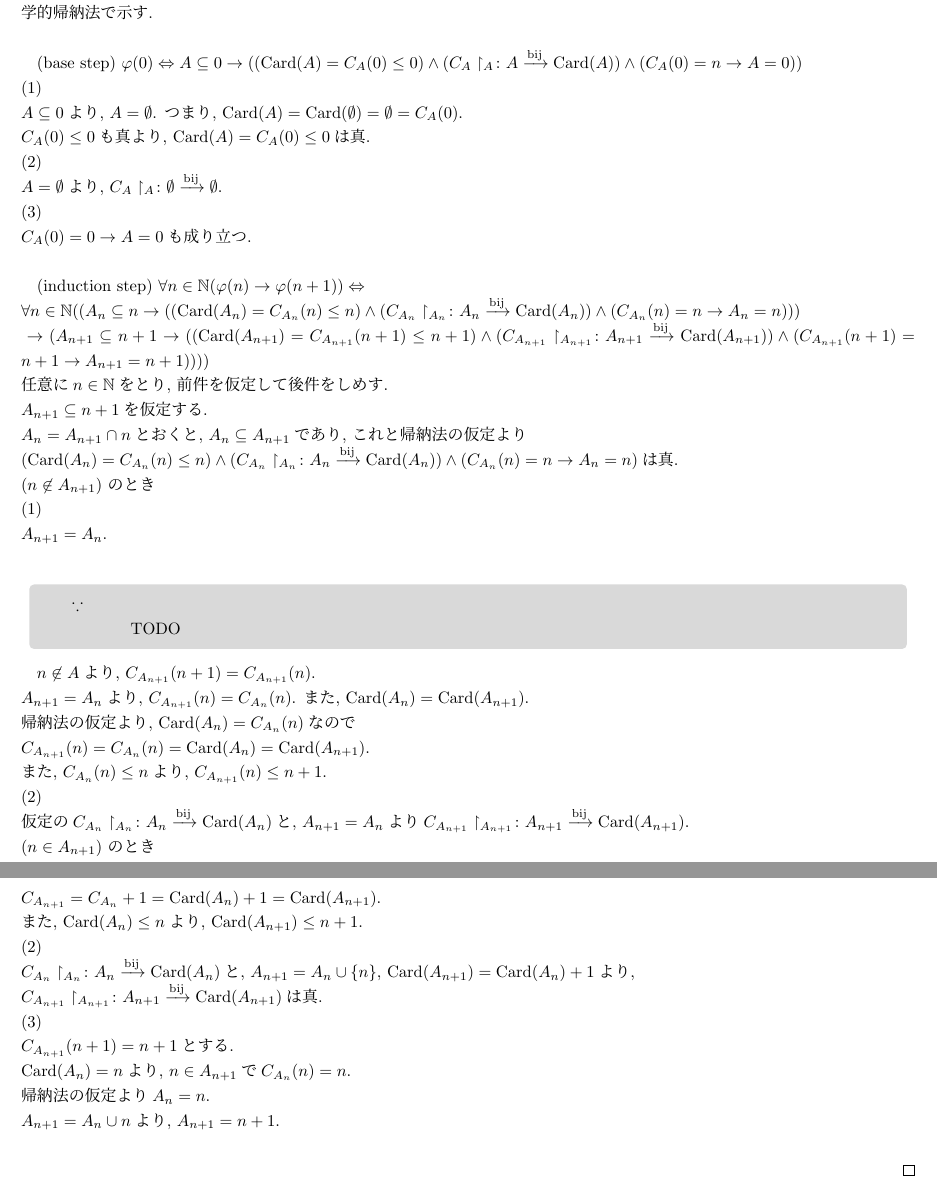
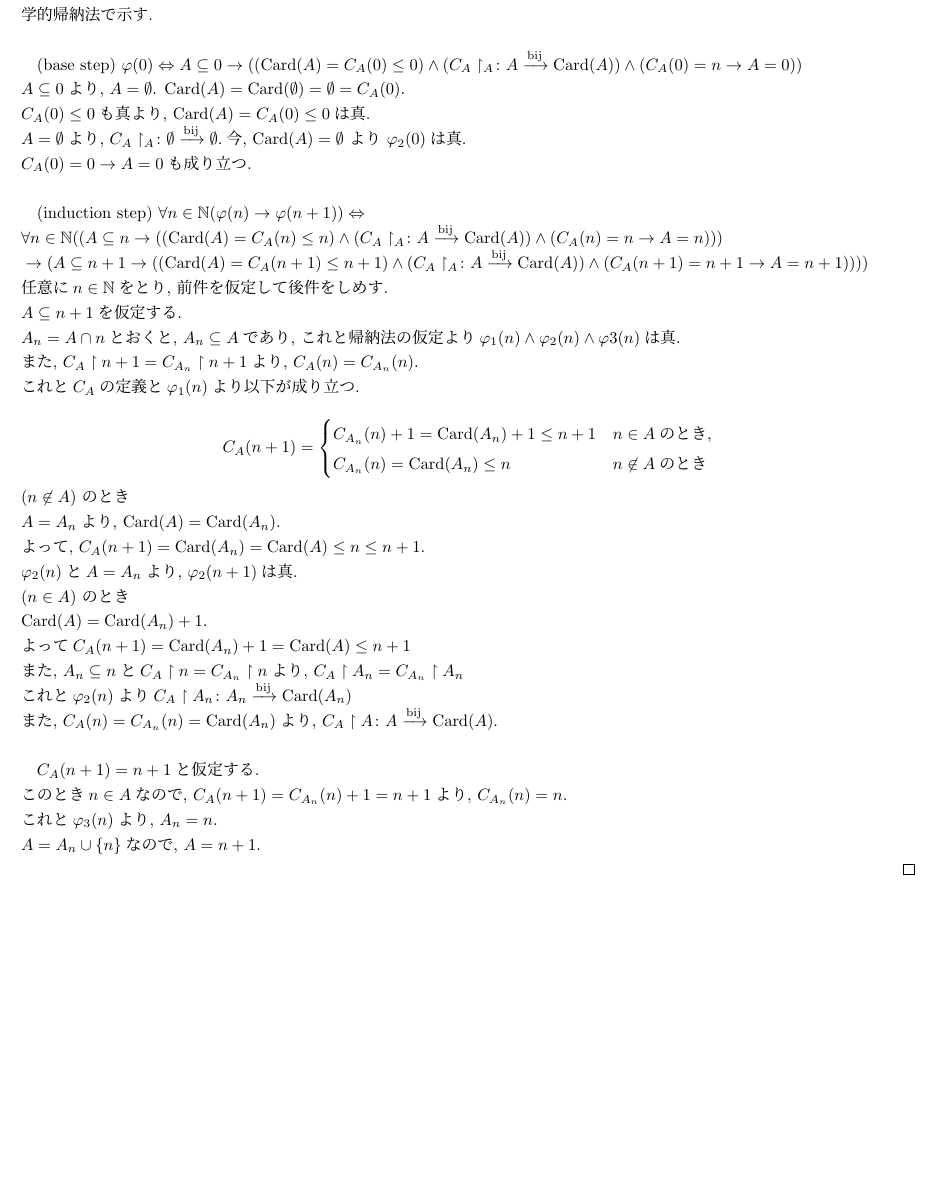
Before and after one commit to Ichida333/math_card, a LaTeX document (main.tex, which reads chapter6.tex, preamble.tex): two parts of pages 4 and 5 of 6 before the commit and part of page 4 of 5 after it, the two joined at a grey line, cut so that both start at the same text, the shorter picture padded with empty space. Compiled offline with upLaTeX and dvipdfmx.

Commit message:
7.1.5.1 fixed

```diff
--- a/chapter6.tex
+++ b/chapter6.tex
@@ -141,73 +141,62 @@ $\BijectionMap{h}{n}{\mathbb{N} \setminus \{m\}}$\\
 
 (base step) $\varphi (0) \Leftrightarrow A \subseteq 0 \rightarrow ((\operatorname{Card}(A)=C_A(0) \leq 0) \land (\BijectionMap{C_A\restriction_{{A}}}{A}{\operatorname{Card}(A)})
  \land (C_A(0) = n \rightarrow A=0)) $ \\
-(1) \\
 $A \subseteq 0$より,
 $A=\emptyset$.
-つまり,
 $\operatorname{Card}(A)=\operatorname{Card}(\emptyset)=\emptyset=C_A(0)$.\\
 $C_A(0)\leq 0$も真より,
 $\operatorname{Card}(A)=C_A(0) \leq 0$は真.\\
-(2)\\
 $A=\emptyset$より,
-$\BijectionMap{C_A\restriction_{{A}}}{\emptyset}{\emptyset}$.\\
-(3)\\
+$\BijectionMap{C_A\restriction_{{A}}}{\emptyset}{\emptyset}$.今,
+$\Card{A} = \emptyset$ より $\varphi_2(0)$は真.\\
 $C_A(0)=0\rightarrow A=0$も成り立つ.\\
 
 (induction step) $\forall n \in \mathbb{N} ( \varphi (n) \rightarrow \varphi (n+1)) \Leftrightarrow$ \\
-$\forall n\in\mathbb{N} ((A_n \subseteq n \rightarrow ((\operatorname{Card}(A_n) = C_{A_n}(n) \leq n) \land (\BijectionMap{C_{A_n}\restriction_{{A_n}}}{A_n}{\operatorname{Card}(A_n)})
-\land (C_{A_n}(n) = n \rightarrow A_n=n))) \\
- \rightarrow (A_{n+1} \subseteq n+1 \rightarrow ((\operatorname{Card}(A_{n+1})=C_{A_{n+1}}(n+1) \leq n+1) \land (\BijectionMap{C_{A_{n+1}}\restriction_{{A_{n+1}}}}{A_{n+1}}{\operatorname{Card}(A_{n+1})})
- \land (C_{A_{n+1}}(n+1) = n+1 \rightarrow A_{n+1}=n+1))))$\\
+$\forall n\in\mathbb{N} ((A \subseteq n \rightarrow ((\operatorname{Card}(A) = C_A(n) \leq n) \land (\BijectionMap{C_{A}\restriction_{{A}}}{A}{\operatorname{Card}(A)})
+\land (C_A(n) = n \rightarrow A=n))) \\
+ \rightarrow (A \subseteq n+1 \rightarrow ((\operatorname{Card}(A)=C_{A}(n+1) \leq n+1) \land (\BijectionMap{C_{A}\restriction_{{A}}}{A}{\operatorname{Card}(A)})
+ \land (C_{A}(n+1) = n+1 \rightarrow A=n+1))))$\\
  任意に$n\in\mathbb{N}$をとり,
  前件を仮定して後件をしめす.\\
- $A_{n+1} \subseteq n+1$を仮定する.\\
- $A_n=A_{n+1}\cap n$とおくと,
- $A_n \subseteq A_{n+1}$であり,
- これと帰納法の仮定より\\
- $(\operatorname{Card}(A_n) = C_{A_n}(n) \leq n) \land (\BijectionMap{C_{A_n}\restriction_{{A_n}}}{A_n}{\operatorname{Card}(A_n)})\land (C_{A_n}(n) = n \rightarrow A_n=n)$は真.\\
- ($n \not\in A_{n+1}$) のとき\\
- (1) \\
- $A_{n+1}=A_n$.\\
- \begin{sub-block}{{\boldmath $\because$}\,}
- \begin{itemize}
- \item[] \hspace{-0.5cm} \\
-   TODO
- \end{itemize}
- \end{sub-block}
- $n \not\in A$より,
- $C_{A_{n+1}}(n+1) = C_{A_{n+1}}(n)$.\\
- $A_{n+1} = A_n$より,
- $C_{A_{n+1}}(n) = C_{A_n}(n)$.
+ $A \subseteq n+1$を仮定する.\\
+ $A_n=A\cap n$とおくと,
+ $A_n \subseteq A$であり,
+ これと帰納法の仮定より$\varphi_1(n) \land \varphi_2(n) \land \varphi 3(n)$は真.\\
  また,
- $\operatorname{Card}(A_n) = \operatorname{Card}(A_{n+1})$.\\
- 帰納法の仮定より,
- $\operatorname{Card}(A_n) = C_{A_n}(n)$なので\\
- $C_{A_{n+1}}(n) = C_{A_n}(n) = \operatorname{Card}(A_n) = \operatorname{Card}(A_{n+1})$.\\
+ $C_A \restriction {n+1} = C_{A_n} \restriction {n+1}$より,
+ $C_A(n) = C_{A_n}(n)$.\\
+ これと$C_A$の定義と$\varphi_1 (n)$より以下が成り立つ.\\
+  \begin{equation*}
+    C_A(n + 1)=
+    \begin{cases}
+     C_{A_n}(n) + 1 =  \operatorname{Card}(A_n) + 1 \leq n + 1& n \in A\text{のとき},\\
+     C_{A_n}(n) = \operatorname{Card}(A_n) \leq n  & n \not\in A \text{のとき}
+    \end{cases}
+  \end{equation*}
+ ($n \not\in A$) のとき\\
+ $A=A_n$より,
+ $\operatorname{Card}(A) = \operatorname{Card}(A_n).$\\
+ よって,
+ $C_A(n+1) = \operatorname{Card}(A_n) = \operatorname{Card}(A) \leq n \leq n+1.$\\
+ $\varphi_2 (n)$と$A=A_n$より,
+ $\varphi_2 (n+1)$は真.\\
+ ($n \in A$) のとき\\
+ $\operatorname{Card}(A) = \operatorname{Card}(A_n) + 1.$\\
+ よって$C_A(n+1) = \operatorname{Card}(A_n) + 1 = \operatorname{Card}(A) \leq n+1$\\
  また,
- $C_{A_n}(n) \leq n$より,
- $C_{A_{n+1}}(n) \leq n+1$.\\
- (2) \\
- 仮定の$\BijectionMap{C_{A_n}\restriction_{{A_n}}}{A_n}{\operatorname{Card}(A_n)}$と,
- $A_{n+1}=A_n$より$\BijectionMap{C_{A_{n+1}}\restriction_{{A_{n+1}}}}{A_{n+1}}{\operatorname{Card}(A_{n+1})}$.\\
- ($n \in A_{n+1}$) のとき\\
- (1) \\
- $C_{A_{n+1}} = C_{A_n}+1 = \operatorname{Card}(A_n) + 1 = \operatorname{Card}(A_{n+1})$.\\
+ $A_n \subseteq n$と$C_A \restriction {n} = C_{A_n} \restriction {n}$より,
+ $C_A \restriction {A_n} = C_{A_n} \restriction {A_n}$\\
+ これと$\varphi_2(n)$より$\BijectionMap {C_A\restriction {A_n}}{A_n}{\Card{A_n}}$\\
  また,
- $\operatorname{Card}(A_n) \leq n$より,
- $\operatorname{Card}(A_{n+1}) \leq n+1$.\\
- (2) \\
- $\BijectionMap{C_{A_n}\restriction_{{A_n}}}{A_n}{\operatorname{Card}(A_n)}$と,
- $A_{n+1} = A_n \cup \{n\}$,
- $\operatorname{Card}(A_{n+1}) = \operatorname{Card}(A_n)+1$より,\\
- $\BijectionMap{C_{A_{n+1}}\restriction_{{A_{n+1}}}}{A_{n+1}}{\operatorname{Card}(A_{n+1})}$は真.\\
- (3) \\
- $C_{A_{n+1}}(n+1)=n+1$とする.\\
- $\operatorname{Card}(A_n)=n$より,
- $n \in A_{n+1}$で$C_{A_n}(n) = n$.\\
- 帰納法の仮定より$A_n=n$.\\
- $A_{n+1} = A_n \cup n$より,
- $A_{n+1} = n+1$.\\
+ $C_A(n) = C_{A_n}(n) = \Card{A_n}$より,
+ $\BijectionMap {\seigen {C_A}{A}}{A}{\Card{A}}$.\\
 
-
+ $C_{A}(n+1)=n+1$と仮定する.\\
+ このとき$n \in A$なので,
+ $C_A(n+1) = C_{A_n}(n) + 1 = n + 1$より,
+ $C_{A_n}(n) = n$.\\
+ これと$\varphi_3(n)$より,
+ $A_n = n$.\\
+ $A = A_n \cup \{n\}$なので,
+ $A = n+1$.\\
 \end{proof}
--- a/preamble.tex
+++ b/preamble.tex
@@ -72,6 +72,8 @@
 \newcommand{\tempdefarr}{:\Leftrightarrow}
 \newcommand{\dash}[1]{#1 ^{\prime}}
 \newcommand{\ImpDir}[2]{\hspace{-0.5cm}（\;(#1)$\Rightarrow$(#2)\;）}
+\newcommand{\Card}[1]{\operatorname{Card}(#1)}
+\newcommand{\seigen}[2]{#1 \restriction {#2}}
 
 % sub-block 環境
 \definecolor{BIP-back}{gray}{0.85}
```
Also changed, not shown: 1 other file.
